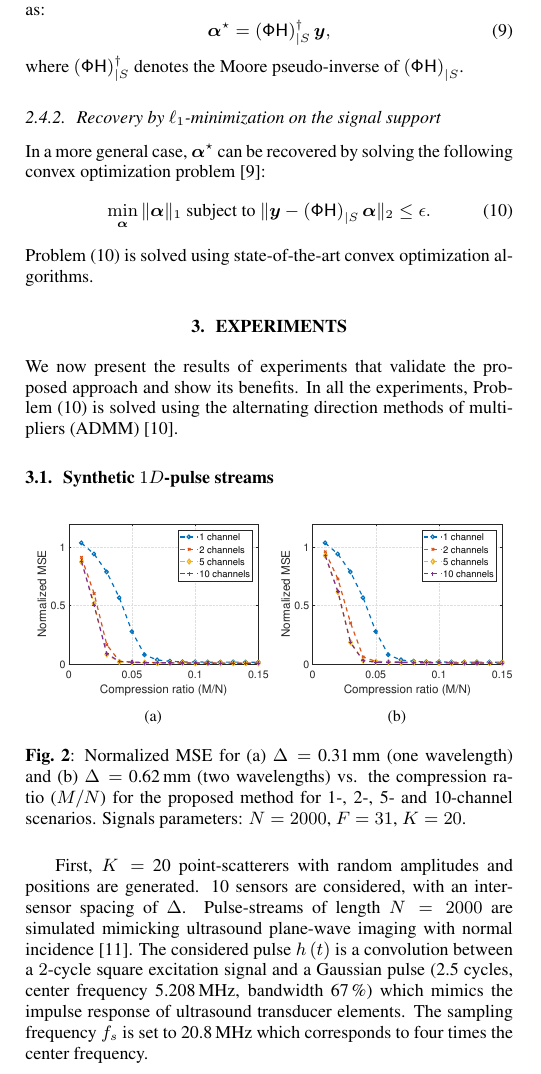
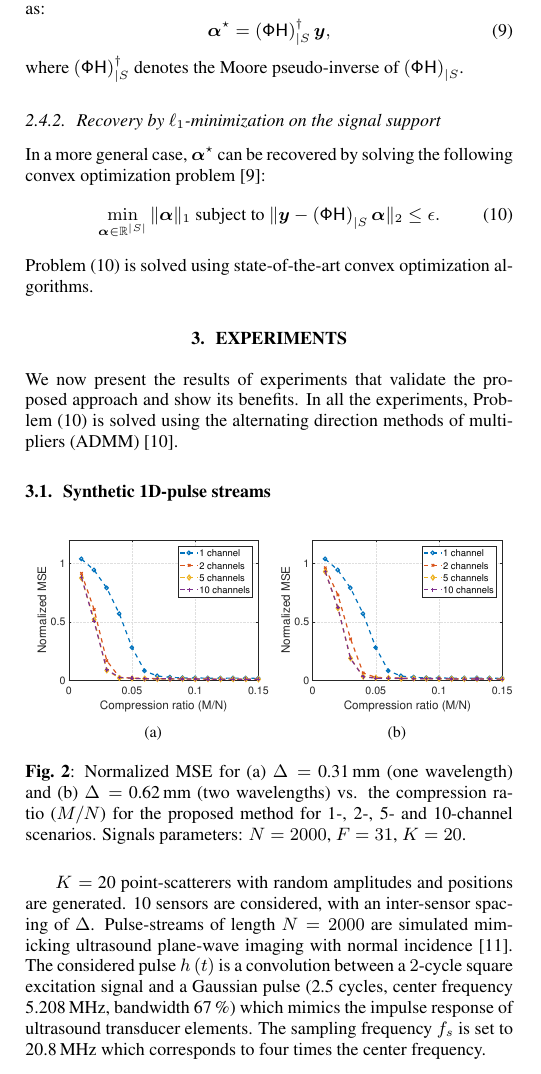
Before and after one commit to AdriBesson/ICASSP2018-pulse-stream-publication, a LaTeX paper (SPL2017.tex): part of one column of page 3 of 5, cut so that both start at the same text. Compiled offline with pdfLaTeX.

Commit message:
Correct typos

```diff
--- a/SPL2017.tex
+++ b/SPL2017.tex
@@ -309,7 +309,7 @@ where $\left(\mat{\Phi H}\right)_{|S}^\dagger$ denotes the Moore pseudo-inverse
 In a more general case, $\vect{\alpha}^\star$ can be recovered by solving the following convex optimization problem~\cite{candes11}:
 \begin{equation}
 \label{eq_l1_BPDN_support}
-\min_{\vect{\alpha}}\|\vect{\alpha}\|_{1}
+\min_{\vect{\alpha} \in \mathbb{R}^{|S|}}\|\vect{\alpha}\|_{1}
 \textnormal{ subject to }\| \bm{y}-\left(\mat{\Phi H}\right)_{|S}\vect{\alpha}\|_{2}\leq\epsilon.
 \end{equation}
 Problem~\eqref{eq_l1_BPDN_support} is solved using state-of-the-art convex optimization algorithms.
@@ -317,7 +317,7 @@ Problem~\eqref{eq_l1_BPDN_support} is solved using state-of-the-art convex optim
 \label{sec_exp}
 We now present the results of experiments that validate the proposed approach and show its benefits.
 In all the experiments, Problem~\eqref{eq_l1_BPDN_support} is solved using the alternating direction methods of multipliers~(ADMM)~\cite{Boyd2010}.
-\subsection{Synthetic $1D$-pulse streams}
+\subsection{Synthetic \num{1}D-pulse streams}
 \label{subsec_synth_pulse}
 %%%%%%%%%%%% FIGURE %%%%%%%%%%%
 \newlength{\CohSubFigWidth} \setlength{\CohSubFigWidth}{0.23\textwidth}
@@ -344,7 +344,7 @@ In all the experiments, Problem~\eqref{eq_l1_BPDN_support} is solved using the a
 	\label{fig_synth_noisy}
 \end{figure*}
 
-First, $K=$~\num{20} point-scatterers with random amplitudes and positions are generated.
+$K=$~\num{20} point-scatterers with random amplitudes and positions are generated.
 \num{10} sensors are considered, with an inter-sensor spacing of $\Delta$. Pulse-streams of length $N = 2000$ are simulated mimicking ultrasound plane-wave imaging with normal incidence~\cite{montaldo_uffc_2014}.
 The considered pulse $h\left(t\right)$ is a convolution between a $2$-cycle square excitation signal and a Gaussian pulse~(\num{2.5} cycles, center frequency \SI{5.208}{\mega\hertz}, bandwidth \SI{67}{\percent}) which mimics the impulse response of ultrasound transducer elements. The sampling frequency $f_s$ is set to \SI{20.8}{\mega\hertz} which corresponds to four times the center frequency.
 
```
Also changed, not shown: SPL2017.pdf.
